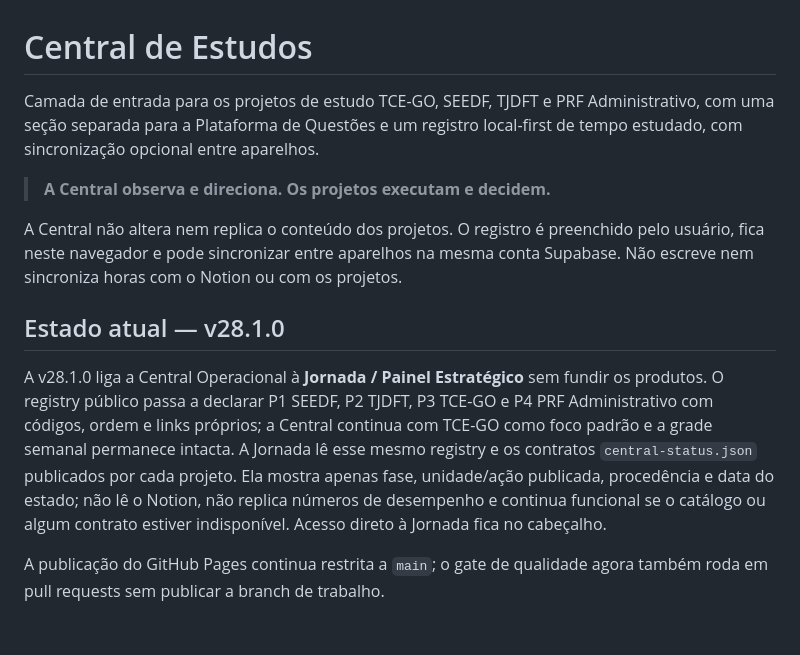
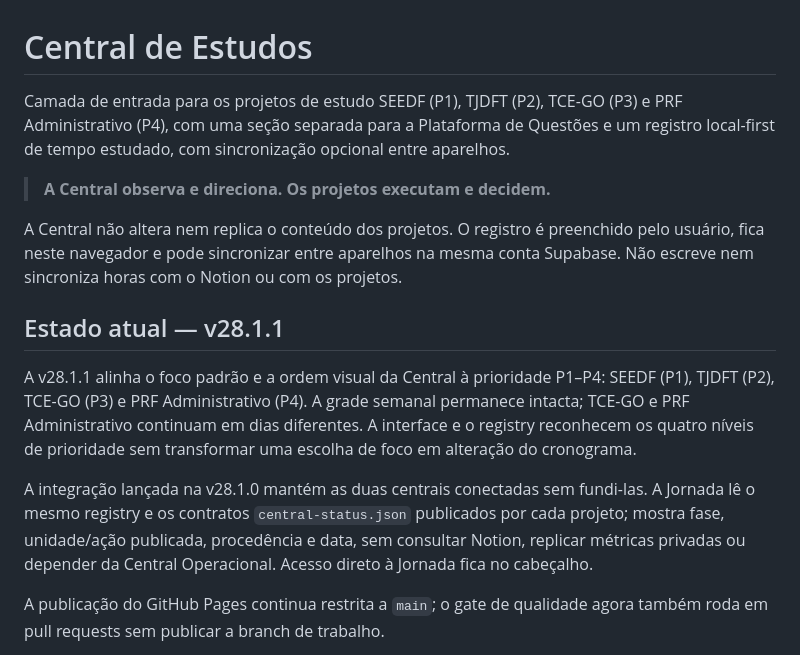
Before and after one commit to RodrigoRosaDantas/central-estudos, a Markdown page: README.md, the part around the change. GitHub-like rendering; blank space fills up the shorter version.

Commit message:
fix: align P1-P4 priority metadata (README.md)

```diff
--- a/README.md
+++ b/README.md
@@ -1,14 +1,16 @@
 # Central de Estudos
 
-Camada de entrada para os projetos de estudo TCE-GO, SEEDF, TJDFT e PRF Administrativo, com uma seção separada para a Plataforma de Questões e um registro local-first de tempo estudado, com sincronização opcional entre aparelhos.
+Camada de entrada para os projetos de estudo SEEDF (P1), TJDFT (P2), TCE-GO (P3) e PRF Administrativo (P4), com uma seção separada para a Plataforma de Questões e um registro local-first de tempo estudado, com sincronização opcional entre aparelhos.
 
 > **A Central observa e direciona. Os projetos executam e decidem.**
 
 A Central não altera nem replica o conteúdo dos projetos. O registro é preenchido pelo usuário, fica neste navegador e pode sincronizar entre aparelhos na mesma conta Supabase. Não escreve nem sincroniza horas com o Notion ou com os projetos.
 
-## Estado atual — v28.1.0
+## Estado atual — v28.1.1
 
-A v28.1.0 liga a Central Operacional à **Jornada / Painel Estratégico** sem fundir os produtos. O registry público passa a declarar P1 SEEDF, P2 TJDFT, P3 TCE-GO e P4 PRF Administrativo com códigos, ordem e links próprios; a Central continua com TCE-GO como foco padrão e a grade semanal permanece intacta. A Jornada lê esse mesmo registry e os contratos `central-status.json` publicados por cada projeto. Ela mostra apenas fase, unidade/ação publicada, procedência e data do estado; não lê o Notion, não replica números de desempenho e continua funcional se o catálogo ou algum contrato estiver indisponível. Acesso direto à Jornada fica no cabeçalho.
+A v28.1.1 alinha o foco padrão e a ordem visual da Central à prioridade P1–P4: SEEDF (P1), TJDFT (P2), TCE-GO (P3) e PRF Administrativo (P4). A grade semanal permanece intacta; TCE-GO e PRF Administrativo continuam em dias diferentes. A interface e o registry reconhecem os quatro níveis de prioridade sem transformar uma escolha de foco em alteração do cronograma.
+
+A integração lançada na v28.1.0 mantém as duas centrais conectadas sem fundi-las. A Jornada lê o mesmo registry e os contratos `central-status.json` publicados por cada projeto; mostra fase, unidade/ação publicada, procedência e data, sem consultar Notion, replicar métricas privadas ou depender da Central Operacional. Acesso direto à Jornada fica no cabeçalho.
 
 A publicação do GitHub Pages continua restrita a `main`; o gate de qualidade agora também roda em pull requests sem publicar a branch de trabalho.
 
```
